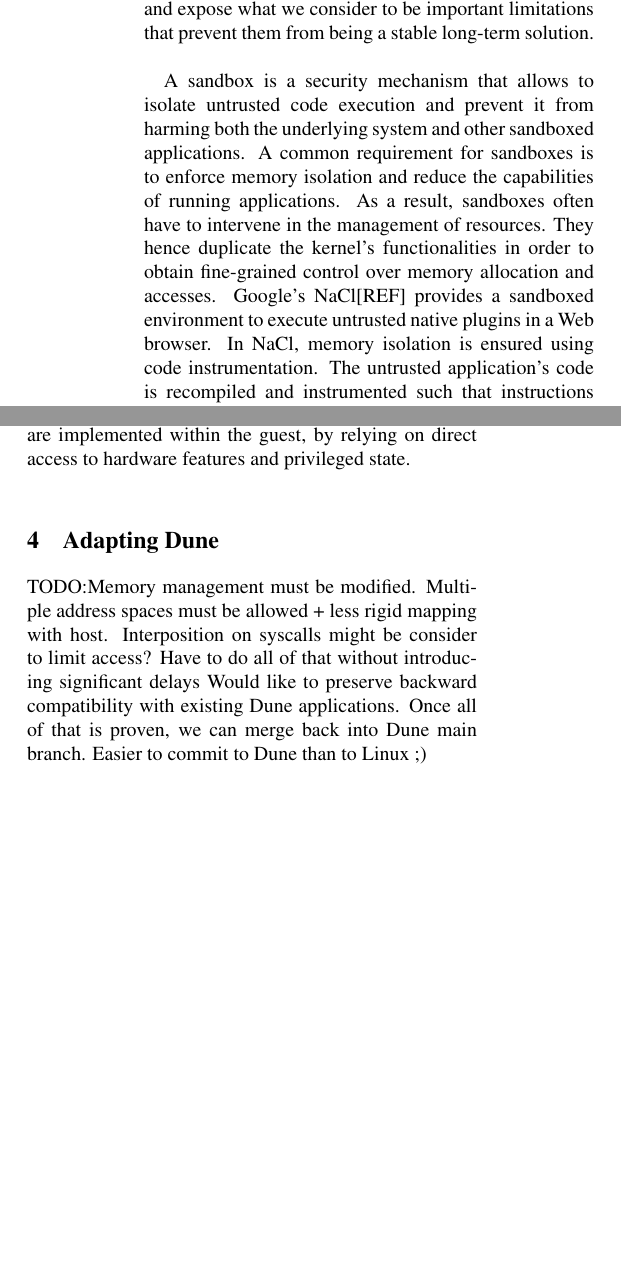
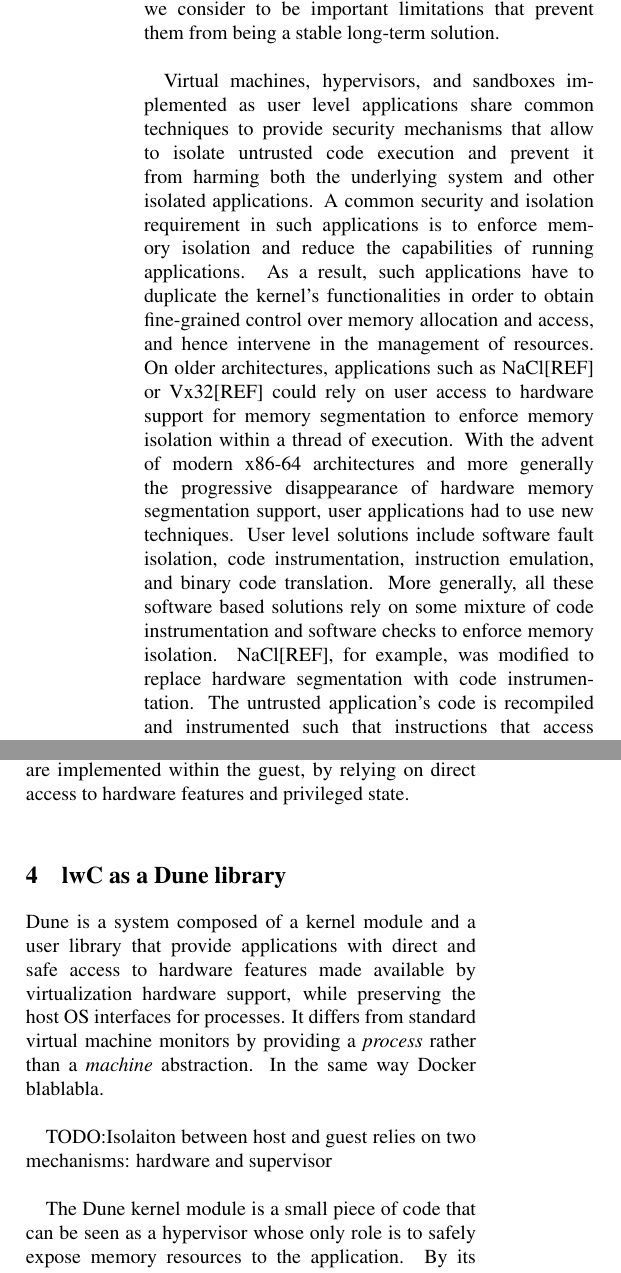
Before and after one commit to aghosn/HotOs, a LaTeX document (aghosn_main.tex): two parts of the columns of pages 2 and 3 of 3 before the commit and two parts of the columns of pages 2 and 3 of 4 after it, joined at a grey line, cut so that both start at the same text, the shorter picture padded with empty space. Compiled offline with pdfLaTeX; a LaTeX package or settings file that is missing is left out.

Commit message:
re-writting parts of section 2

```diff
--- a/aghosn_main.tex
+++ b/aghosn_main.tex
@@ -117,11 +120,11 @@ In this section, we briefly describe one sandbox solution, and explain why we be
 We then proceed with existing kernel level implementations, and expose what we consider to be important limitations that prevent them from being a stable long-term solution.\\
 
-A sandbox is a security mechanism that allows to isolate untrusted code execution and prevent it from harming both the underlying system and other sandboxed applications.
-A common requirement for sandboxes is to enforce memory isolation and reduce the capabilities of running applications.
-As a result, sandboxes often have to intervene in the management of resources.
-They hence duplicate the kernel's functionalities in order to obtain fine-grained control over memory allocation and accesses.
-Google's NaCl[REF] provides a sandboxed environment to execute untrusted native plugins in a Web browser.
-In NaCl, memory isolation is ensured using code instrumentation.
-The untrusted application's code is recompiled and instrumented such that instructions that access and modify memory related registers are replaced by guarded pseudo instructions, hence insuring that the registers content are consistent throughout the execution.
-All other memory accesses are re-written to be expressed using these guarded registers.
-NaCl can therefore ensure that every memory operation falls into the proper address range and no untrusted application can access another's resources.
+Virtual machines, hypervisors, and sandboxes implemented as user level applications share common techniques to provide security mechanisms that allow to isolate untrusted code execution and prevent it from harming both the underlying system and other isolated applications.
+A common security and isolation requirement in such applications is to enforce memory isolation and reduce the capabilities of running applications.
+As a result, such applications have to duplicate the kernel's functionalities in order to obtain fine-grained control over memory allocation and access, and hence intervene in the management of resources.
+On older architectures, applications such as NaCl[REF] or Vx32[REF] could rely on user access to hardware support for memory segmentation to enforce memory isolation within a thread of execution.
+With the advent of modern x86-64 architectures and more generally the progressive disappearance of hardware memory segmentation support, user applications had to use new techniques.
+User level solutions include software fault isolation, code instrumentation, instruction emulation, and binary code translation.
+More generally, all these software based solutions rely on some mixture of code instrumentation and software checks to enforce memory isolation.
+NaCl[REF], for example, was modified to replace hardware segmentation with code instrumentation.
+The untrusted application's code is recompiled and instrumented such that instructions that access and modify memory related registers are replaced by guarded pseudo-instructions, hence insuring that their contents are consistent throughout the execution.
@@ -228,12 +244,5 @@ Our hypervisor will therefore be solely in charge of exposing a certain amount o
+Our hypervisor is therefore solely in charge of exposing a certain amount of memory resources, i.e., virtualizing memory resources.
 All other functionalities are implemented within the guest, by relying on direct access to hardware features and privileged state. \\
-
-%The hypervisor has two main roles: expose functionalities and provide resource management.
-%Where standard hypervisor such as[CITE] need to emulate, interpose, or dynamically translate instructions, %virtualization hardware support enables direct execution, on the hardware, of instructions, be them privile%ged %or not.%
-%VM exits, i.e., cases where the hypervisor is forced to intervene, can further be limited, by design, by %reducing the functionalities exposed.
-
-
-
-
 
 %Hardware support for virtualization provides direct access to essential hardware features, such as ring %protection mechanism, page tables, TLBs, from within the guest.%
 %We previously identified the need to rely on hardware in order %to enforce memory isolation within a sing%le %thread of execution.%
@@ -360,14 +369,26 @@ All other functionalities are implemented within the guest, by relying on direct
 %Well, it's getting boring isn't it.  This is the last subsection
 %before we wrap it up.
 
-\section{Adapting Dune}
-TODO:Memory management must be modified.
-Multiple address spaces must be allowed + less rigid mapping with host.
-Interposition on syscalls might be consider to limit access?
-Have to do all of that without introducing significant delays
-Would like to preserve backward compatibility with existing Dune applications.
-Once all of that is proven, we can merge back into Dune main branch.
-Easier to commit to Dune than to Linux ;)
+\section{lwC as a Dune library}
+%TODO:Memory management must be modified.
+%Multiple address spaces must be allowed + less rigid mapping with host.
+%Interposition on syscalls might be consider to limit access?
+%Have to do all of that without introducing significant delays
+%Would like to preserve backward compatibility with existing Dune applications.
+%Once all of that is proven, we can merge back into Dune main branch.
+%Easier to commit to Dune than to Linux ;)
+
+Dune is a system composed of a kernel module and a user library that provide applications with direct and safe access to hardware features made available by virtualization hardware support, while preserving the host OS interfaces for processes.
+It differs from standard virtual machine monitors by providing a \emph{process} rather than a \emph{machine} abstraction.
+In the same way Docker blablabla.\\
+
+TODO:Isolaiton between host and guest relies on two mechanisms: hardware and supervisor \\
+
+The Dune kernel module is a small piece of code that can be seen as a hypervisor whose only role is to safely expose memory resources to the application.
+By its simplicity, the opportunities for bugs blablabla....\\
+
+
+
 
 \section{Future Work}
 TODO: performance evaluation.
```
Also changed, not shown: aghosn_main.pdf, aghosn_main.tex (26 more changed lines), 1 other file.
